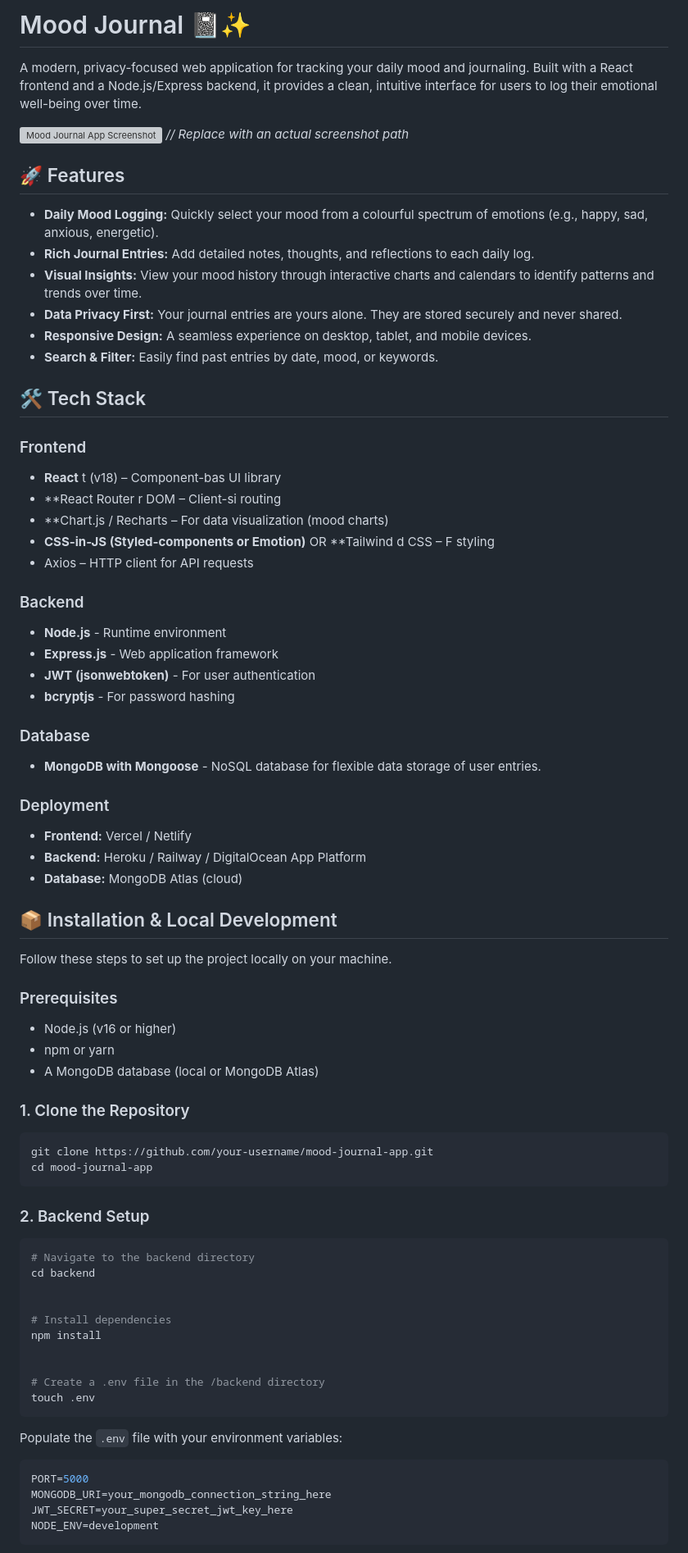
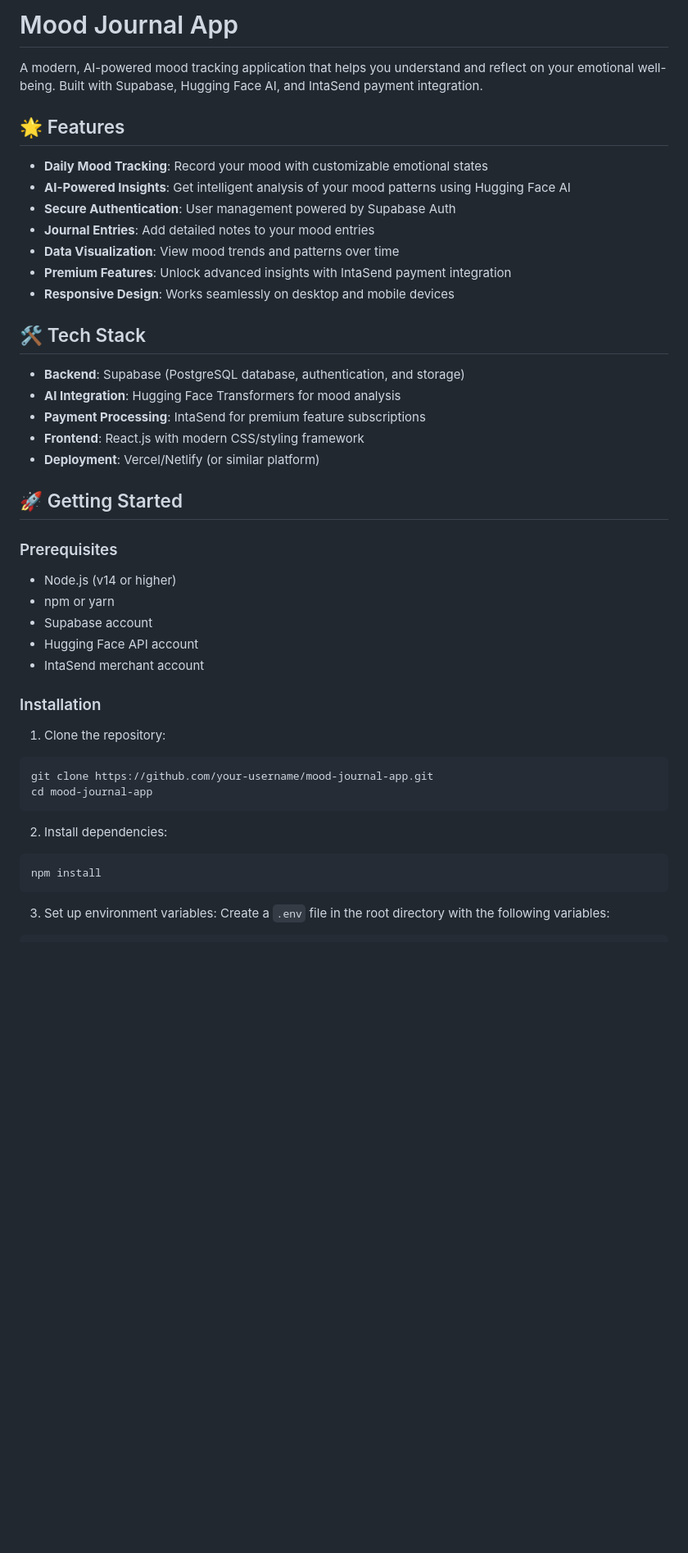
Before and after one commit to SaidSulayman/mood-journal-project, a Markdown page: Readme.md, the part around the change printed below. Shown: that part at 82% size. Drawn GitHub-style; blank space fills up the shorter version; grey boxes are pictures that could not be loaded.

````diff
--- a/Readme.md
+++ b/Readme.md
@@ -1,89 +1,48 @@
-# Mood Journal 📓✨
+# Mood Journal App
 
+A modern, AI-powered mood tracking application that helps you understand and reflect on your emotional well-being. Built with Supabase, Hugging Face AI, and IntaSend payment integration.
 
-A modern, privacy-focused web application for tracking your daily mood and journaling. Built with a React frontend and a Node.js/Express backend, it provides a clean, intuitive interface for users to log their emotional well-being over time.
+## 🌟 Features
 
-
-![Mood Journal App Screenshot](https://via.placeholder.com/800x400.png?text=Mood+Journal+App+Screenshot) *// Replace with an actual screenshot path*
-
-
-## 🚀 Features
-
-
-- **Daily Mood Logging:** Quickly select your mood from a colourful spectrum of emotions (e.g., happy, sad, anxious, energetic).
-- **Rich Journal Entries:** Add detailed notes, thoughts, and reflections to each daily log.
-- **Visual Insights:** View your mood history through interactive charts and calendars to identify patterns and trends over time.
-- **Data Privacy First:** Your journal entries are yours alone. They are stored securely and never shared.
-- **Responsive Design:** A seamless experience on desktop, tablet, and mobile devices.
-- **Search & Filter:** Easily find past entries by date, mood, or keywords.
-
+- **Daily Mood Tracking**: Record your mood with customizable emotional states
+- **AI-Powered Insights**: Get intelligent analysis of your mood patterns using Hugging Face AI
+- **Secure Authentication**: User management powered by Supabase Auth
+- **Journal Entries**: Add detailed notes to your mood entries
+- **Data Visualization**: View mood trends and patterns over time
+- **Premium Features**: Unlock advanced insights with IntaSend payment integration
+- **Responsive Design**: Works seamlessly on desktop and mobile devices
 
 ## 🛠️ Tech Stack
 
+- **Backend**: Supabase (PostgreSQL database, authentication, and storage)
+- **AI Integration**: Hugging Face Transformers for mood analysis
+- **Payment Processing**: IntaSend for premium feature subscriptions
+- **Frontend**: React.js with modern CSS/styling framework
+- **Deployment**: Vercel/Netlify (or similar platform)
 
-### Frontend
--   **React** t (v18) – Component-bas UI library
--   **React Router r DOM – Client-si routing
--   **Chart.js / Recharts – For data visualization (mood charts)
--   **CSS-in-JS (Styled-components or Emotion)** OR **Tailwind d CSS – F styling
-- Axios – HTTP client for API requests
-
-
-### Backend
--   **Node.js** - Runtime environment
--   **Express.js** - Web application framework
--   **JWT (jsonwebtoken)** - For user authentication
--   **bcryptjs** - For password hashing
-
-
-### Database
--   **MongoDB with Mongoose** - NoSQL database for flexible data storage of user entries.
-
-
-### Deployment
--   **Frontend:** Vercel / Netlify
--   **Backend:** Heroku / Railway / DigitalOcean App Platform
--   **Database:** MongoDB Atlas (cloud)
-
-
-## 📦 Installation & Local Development
-
-
-Follow these steps to set up the project locally on your machine.
-
+## 🚀 Getting Started
 
 ### Prerequisites
--   Node.js (v16 or higher)
--   npm or yarn
--   A MongoDB database (local or MongoDB Atlas)
 
+- Node.js (v14 or higher)
+- npm or yarn
+- Supabase account
+- Hugging Face API account
+- IntaSend merchant account
 
-### 1. Clone the Repository
+### Installation
+
+1. Clone the repository:
 ```bash
 git clone https://github.com/your-username/mood-journal-app.git
 cd mood-journal-app
 ```
 
-
-### 2. Backend Setup
+2. Install dependencies:
 ```bash
-# Navigate to the backend directory
-cd backend
-
-
-# Install dependencies
 npm install
-
-
-# Create a .env file in the /backend directory
-touch .env
-```
-Populate the `.env` file with your environment variables:
-```env
-PORT=5000
-MONGODB_URI=your_mongodb_connection_string_here
-JWT_SECRET=your_super_secret_jwt_key_here
-NODE_ENV=development
 ```
 
+3. Set up environment variables:
+Create a `.env` file in the root directory with the following variables:
 
````
Also changed, not shown: other parts of Readme.md (+96 -91 lines).
